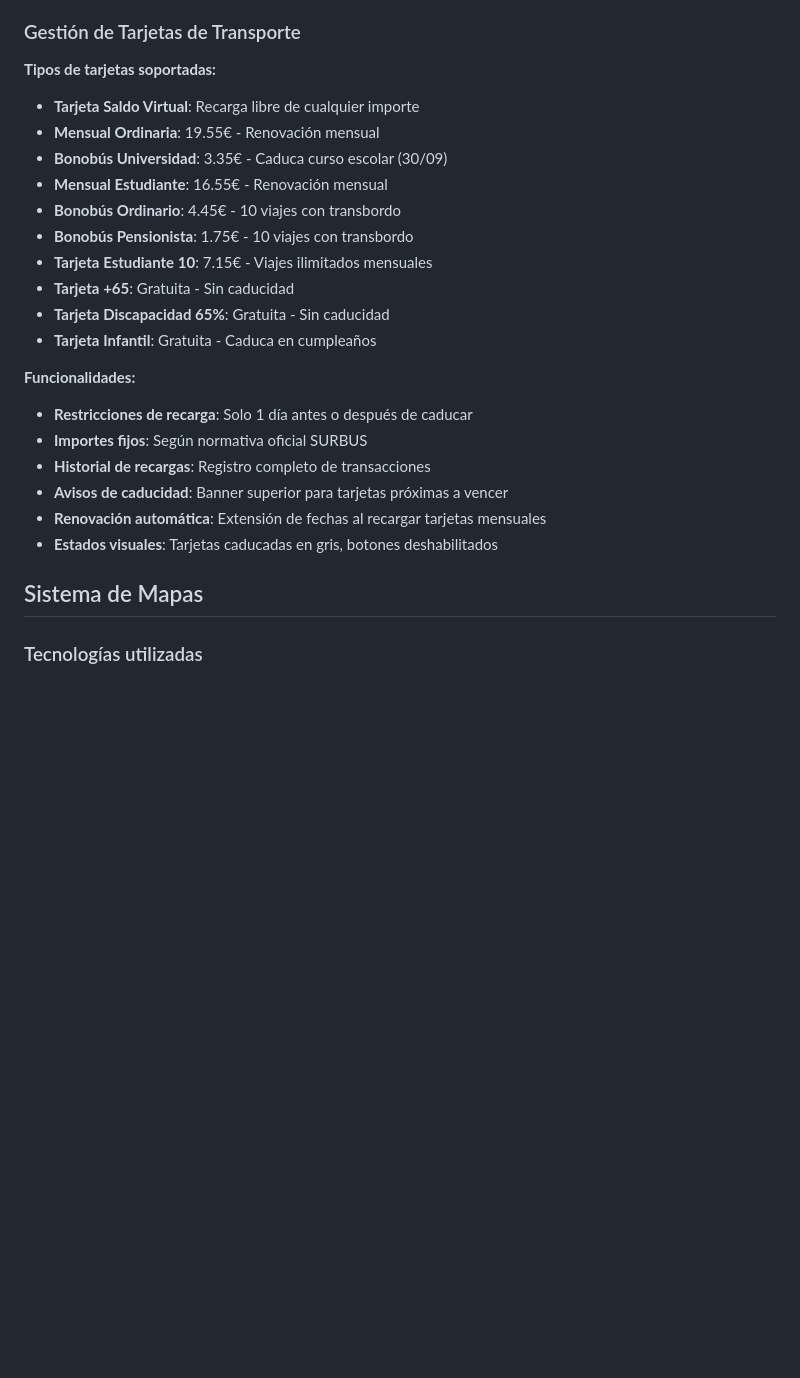
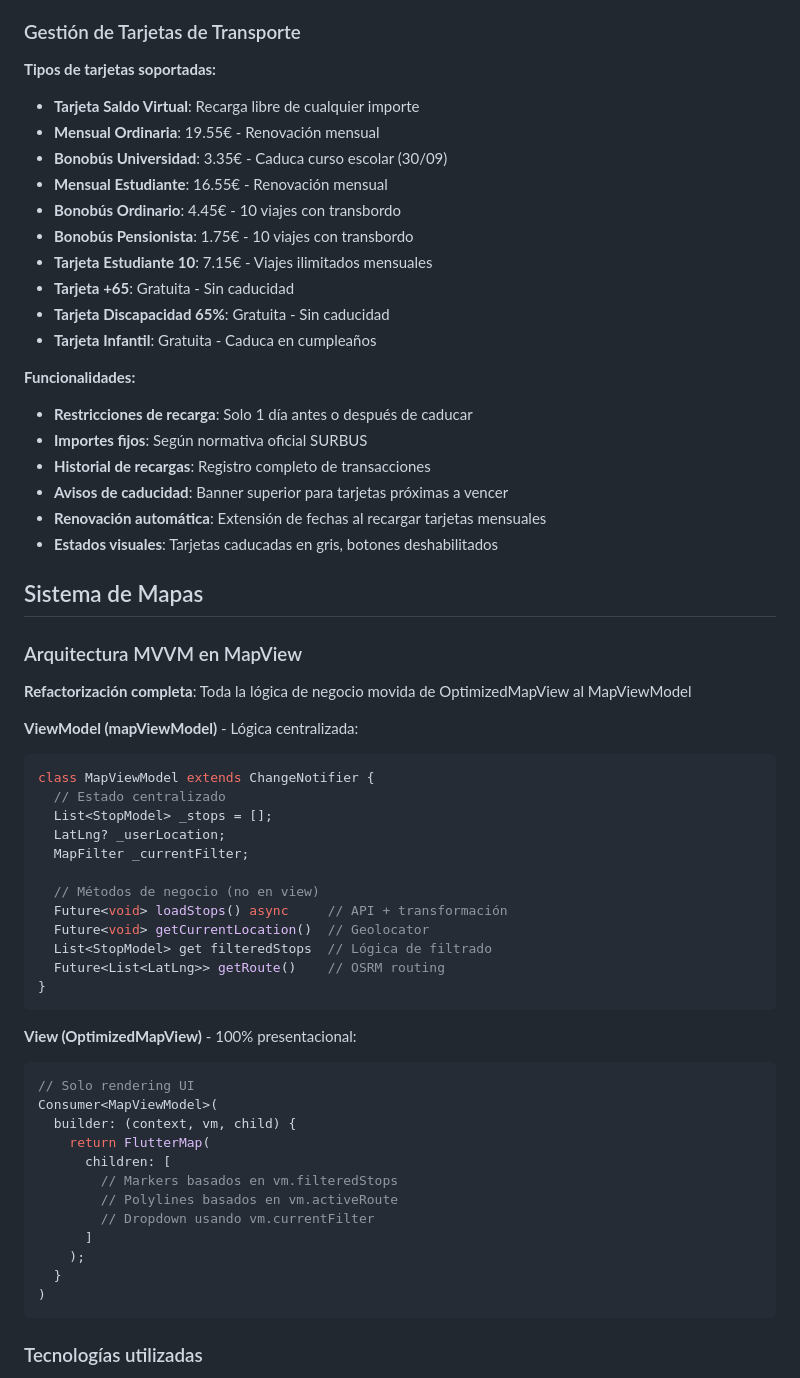
Before and after one commit to FSP-1/AlmeriaRuta, a Markdown page: README.md, the part around one of its changes. GitHub-like rendering; blank space fills up the shorter version.

````diff
--- a/README.md
+++ b/README.md
@@ -116,6 +175,7 @@ lib/
 ### Gestión de Tarjetas de Transporte
 
 **Tipos de tarjetas soportadas:**
+
 - **Tarjeta Saldo Virtual**: Recarga libre de cualquier importe
 - **Mensual Ordinaria**: 19.55€ - Renovación mensual
 - **Bonobús Universidad**: 3.35€ - Caduca curso escolar (30/09)
@@ -128,6 +188,7 @@ lib/
 - **Tarjeta Infantil**: Gratuita - Caduca en cumpleaños
 
 **Funcionalidades:**
+
 - **Restricciones de recarga**: Solo 1 día antes o después de caducar
 - **Importes fijos**: Según normativa oficial SURBUS
 - **Historial de recargas**: Registro completo de transacciones
@@ -136,6 +197,44 @@ lib/
 - **Estados visuales**: Tarjetas caducadas en gris, botones deshabilitados
 
 ## Sistema de Mapas
+
+### Arquitectura MVVM en MapView
+
+**Refactorización completa**: Toda la lógica de negocio movida de OptimizedMapView al MapViewModel
+
+**ViewModel (mapViewModel)** - Lógica centralizada:
+
+```dart
+class MapViewModel extends ChangeNotifier {
+  // Estado centralizado
+  List<StopModel> _stops = [];
+  LatLng? _userLocation;
+  MapFilter _currentFilter;
+
+  // Métodos de negocio (no en view)
+  Future<void> loadStops() async     // API + transformación
+  Future<void> getCurrentLocation()  // Geolocator
+  List<StopModel> get filteredStops  // Lógica de filtrado
+  Future<List<LatLng>> getRoute()    // OSRM routing
+}
+```
+
+**View (OptimizedMapView)** - 100% presentacional:
+
+```dart
+// Solo rendering UI
+Consumer<MapViewModel>(
+  builder: (context, vm, child) {
+    return FlutterMap(
+      children: [
+        // Markers basados en vm.filteredStops
+        // Polylines basados en vm.activeRoute
+        // Dropdown usando vm.currentFilter
+      ]
+    );
+  }
+)
+```
 
 ### Tecnologías utilizadas
 
````
Also changed, not shown: other parts of README.md (+111 -16 lines).
